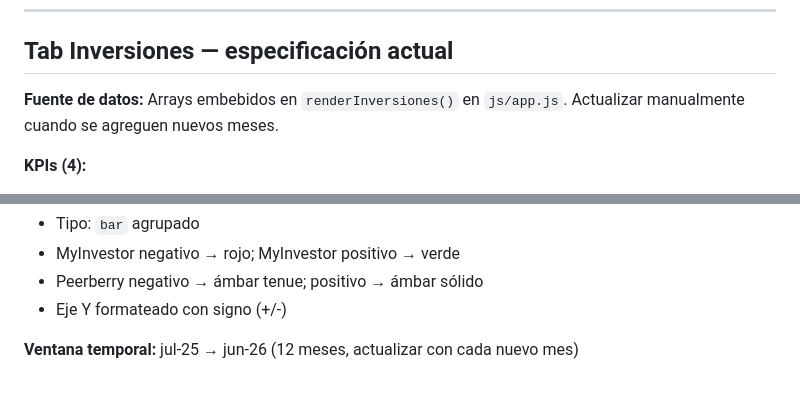
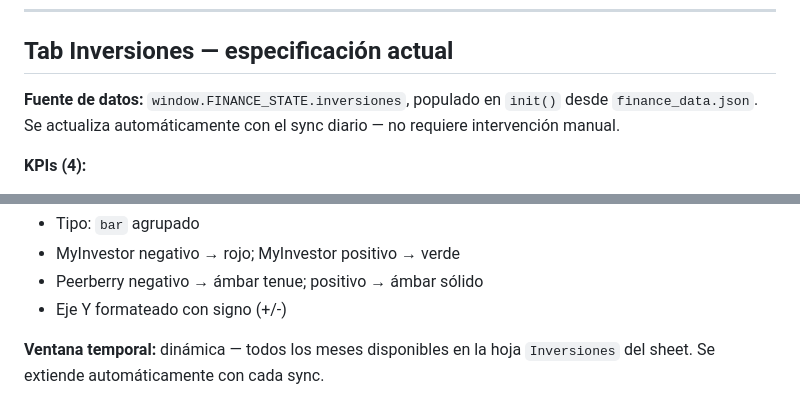
Before and after one commit to Matias1661/finance-dashboard, a Markdown page: docs/PROJECT_MEMORY.md, 2 parts joined by grey strips. Drawn GitHub-style.

Commit message:
docs: project memory — Inversiones datos dinámicos

```diff
--- a/docs/PROJECT_MEMORY.md
+++ b/docs/PROJECT_MEMORY.md
@@ -221,7 +221,7 @@ Patrones CSS establecidos:
 
 ## Tab Inversiones — especificación actual
 
-**Fuente de datos:** Arrays embebidos en `renderInversiones()` en `js/app.js`. Actualizar manualmente cuando se agreguen nuevos meses.
+**Fuente de datos:** `window.FINANCE_STATE.inversiones`, populado en `init()` desde `finance_data.json`. Se actualiza automáticamente con el sync diario — no requiere intervención manual.
 
 **KPIs (4):**
 - Capital total = Peerberry + MyInvestor último mes
@@ -241,4 +241,4 @@ Patrones CSS establecidos:
 - Peerberry negativo → ámbar tenue; positivo → ámbar sólido
 - Eje Y formateado con signo (+/-)
 
-**Ventana temporal:** jul-25 → jun-26 (12 meses, actualizar con cada nuevo mes)
+**Ventana temporal:** dinámica — todos los meses disponibles en la hoja `Inversiones` del sheet. Se extiende automáticamente con cada sync.
```
